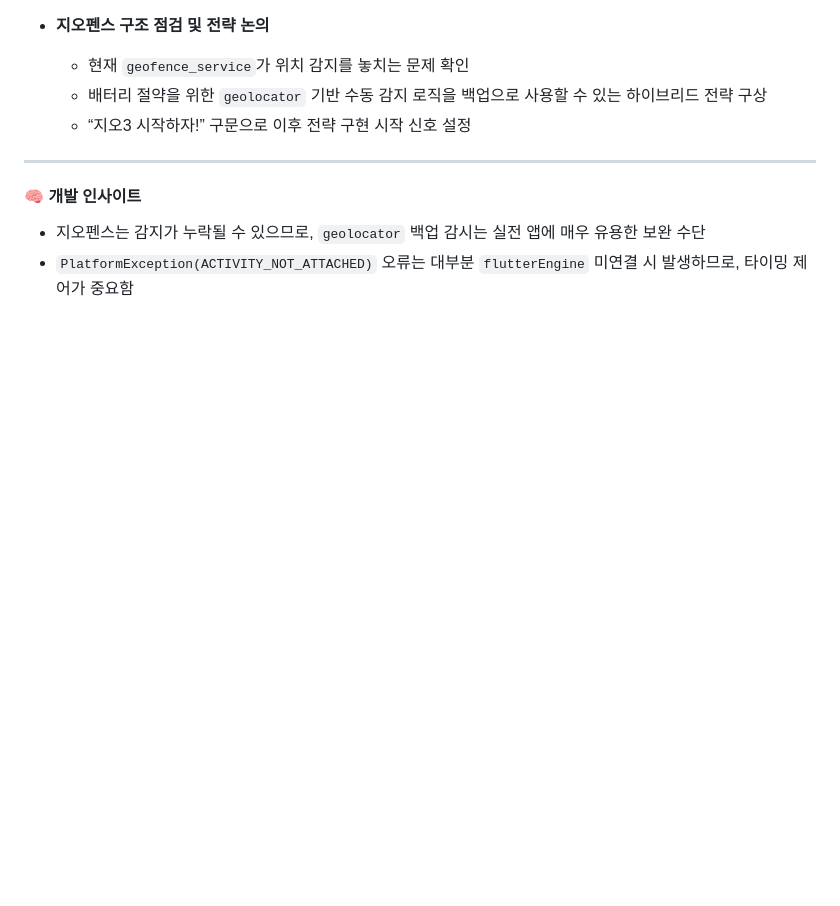
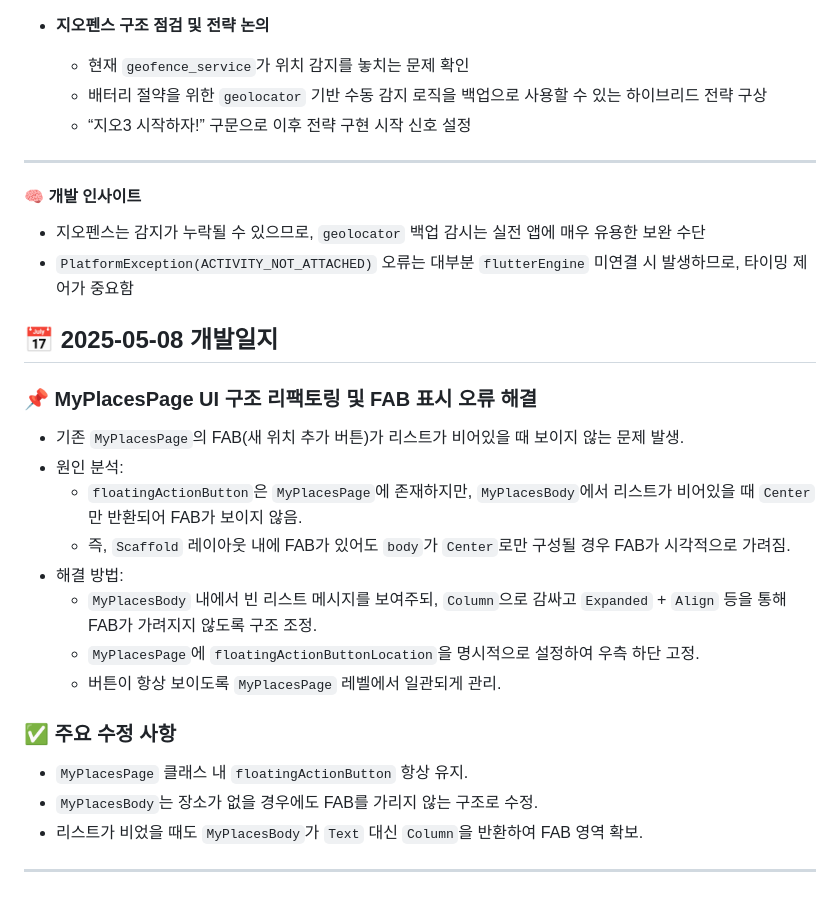
Before and after one commit to bnt0514/ringinout, a Markdown page: docs/dev-log.md, the part around the change. Drawn GitHub-style; blank space fills up the shorter version.

Commit message:
Update dev log for 2025-05-08: Fix FAB visibility in MyPlacesPage

```diff
--- a/docs/dev-log.md
+++ b/docs/dev-log.md
@@ -386,3 +386,23 @@ Flutter로 개발하는 위치 기반 스마트 알람 앱 “Ringinout”의
 
 - 지오펜스는 감지가 누락될 수 있으므로, `geolocator` 백업 감시는 실전 앱에 매우 유용한 보완 수단
 - `PlatformException(ACTIVITY_NOT_ATTACHED)` 오류는 대부분 `flutterEngine` 미연결 시 발생하므로, 타이밍 제어가 중요함
+
+## 📅 2025-05-08 개발일지
+
+### 📌 MyPlacesPage UI 구조 리팩토링 및 FAB 표시 오류 해결
+
+- 기존 `MyPlacesPage`의 FAB(새 위치 추가 버튼)가 리스트가 비어있을 때 보이지 않는 문제 발생.
+- 원인 분석:
+  - `floatingActionButton`은 `MyPlacesPage`에 존재하지만, `MyPlacesBody`에서 리스트가 비어있을 때 `Center`만 반환되어 FAB가 보이지 않음.
+  - 즉, `Scaffold` 레이아웃 내에 FAB가 있어도 `body`가 `Center`로만 구성될 경우 FAB가 시각적으로 가려짐.
+- 해결 방법:
+  - `MyPlacesBody` 내에서 빈 리스트 메시지를 보여주되, `Column`으로 감싸고 `Expanded` + `Align` 등을 통해 FAB가 가려지지 않도록 구조 조정.
+  - `MyPlacesPage`에 `floatingActionButtonLocation`을 명시적으로 설정하여 우측 하단 고정.
+  - 버튼이 항상 보이도록 `MyPlacesPage` 레벨에서 일관되게 관리.
+
+### ✅ 주요 수정 사항
+- `MyPlacesPage` 클래스 내 `floatingActionButton` 항상 유지.
+- `MyPlacesBody`는 장소가 없을 경우에도 FAB를 가리지 않는 구조로 수정.
+- 리스트가 비었을 때도 `MyPlacesBody`가 `Text` 대신 `Column`을 반환하여 FAB 영역 확보.
+
+---
```
